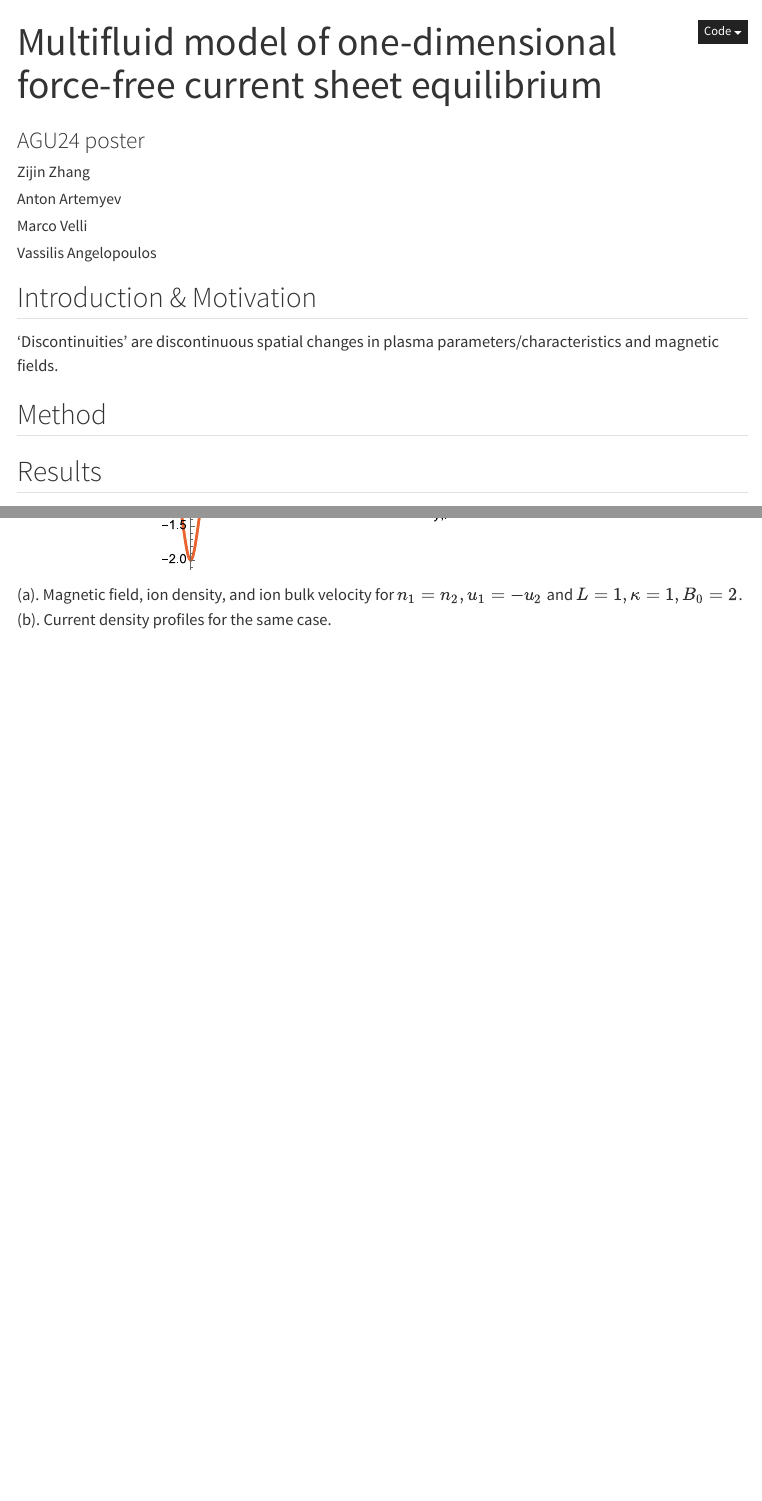
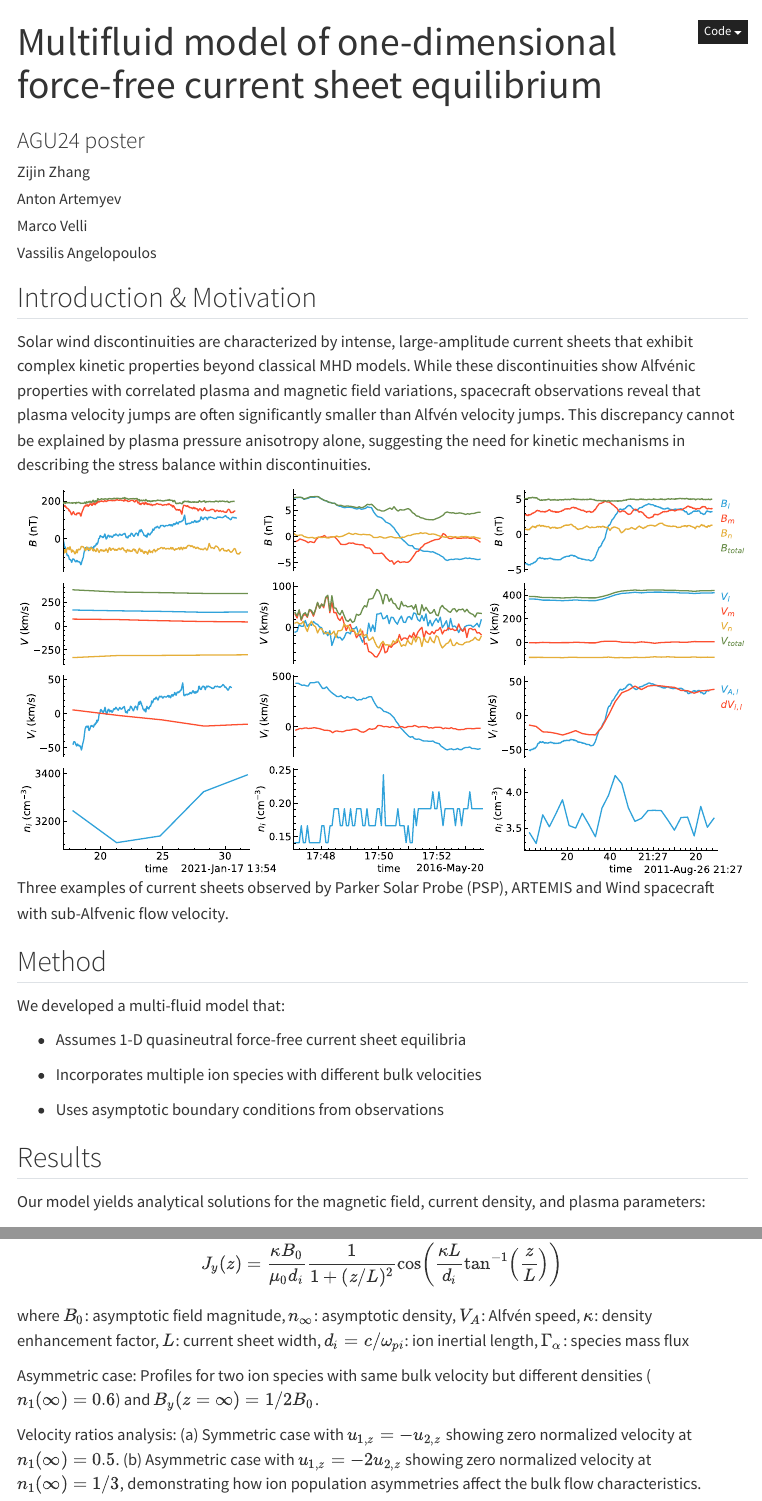
Before and after one commit to Beforerr/cs_theory, a Quarto document (presentations/AGU24.qmd): the page in a window 1100 px wide, from its top, and a second part further down, joined at a grey line. Rendered offline with R 4.5, knitr and Pandoc in place of Quarto, with nearby package versions; menus at the side of the page are left out.

Commit message:
feat: :art: AGU24 poster

```diff
--- a/presentations/AGU24.qmd
+++ b/presentations/AGU24.qmd
@@ -17,15 +20,26 @@ output: "posterdown::posterdown_betterland"
+  - Our model explains the sub-Alfvénic velocity jumps observed in solar wind discontinuities through the interaction of interpenetrating ion beams
 ---
 
 ## Introduction & Motivation
 
-'Discontinuities' are discontinuous spatial changes in plasma
-parameters/characteristics and magnetic fields.
+Solar wind discontinuities are characterized by intense, large-amplitude current sheets that exhibit complex kinetic properties beyond classical MHD models. While these discontinuities show Alfvénic properties with correlated plasma and magnetic field variations, spacecraft observations reveal that plasma velocity jumps are often significantly smaller than Alfvén velocity jumps. This discrepancy cannot be explained by plasma pressure anisotropy alone, suggesting the need for kinetic mechanisms in describing the stress balance within discontinuities.
 
+![Three examples of current sheets observed by Parker Solar Probe (PSP), ARTEMIS and Wind spacecraft with sub-Alfvenic flow velocity.](../figures/fig_examples.svg)
 
 ## Method
 
+We developed a multi-fluid model that:
+
+- Assumes 1-D quasineutral force-free current sheet equilibria
+
+- Incorporates multiple ion species with different bulk velocities
+
+- Uses asymptotic boundary conditions from observations
+
 
 ## Results
+
+Our model yields analytical solutions for the magnetic field, current density, and plasma parameters:
 
 $$
 \begin{aligned}
@@ -41,28 +55,8 @@ $$
 \end{aligned}
 $$
 
-::: {#fig-profiles layout-ncol="2" }
-![](../figures/profiles_sym.svg){#fig-profilesEx1}
+where $B_0$: asymptotic field magnitude, $n_{\infty}$: asymptotic density, $V_A$: Alfvén speed, $\kappa$: density enhancement factor, $L$: current sheet width, $d_i = c/ω_{pi}$: ion inertial length, $Γ_α$: species mass flux
 
-![](../figures/J_profiles_sym.svg){#fig-jprofilesEx1}
+Asymmetric case: Profiles for two ion species with same bulk velocity but different densities ($n_1(∞) = 0.6$) and $B_y(z=\infty) = 1/2 B_0$.
 
-(a). Magnetic field, ion density, and ion bulk velocity for $n_1 = n_2, u_1 = -u_2$ and $L=1, κ=1, B_0 = 2$. (b). Current density profiles for the same case.
-:::
-
-
-::: {#fig-profilesEx2 layout-ncol="2" }
-![](../figures/profiles_n1Inf=0.6.svg)
-
-![](../figures/J_profiles_n1Inf=0.6.svg)
-
-Same as @fig-profiles, but for two ion species with same bulk velocity but different densities $n_1(∞) = 0.6$ and $B_y(z=\infty) = 1/2 B_0$.
-:::
-
-
-::: {#fig-vRatios layout-nrow="1" }
-![](../figures/vRatios.svg){#fig-vRatiosEx1}
-
-![](../figures/vRatiosEx2.svg){#fig-vRatiosEx2}
-
-Asymptotic velocity for each species, bulk velocity and normalized one by Alfvén velocity for the case of $u_{1,z} = - u_{2,z}$ (a) and $u_{1,z} = - 2 u_{2,z}$ (b).
-:::
+Velocity ratios analysis: (a) Symmetric case with $u_{1,z} = - u_{2,z}$ showing zero normalized velocity at $n_1(∞) = 0.5$. (b) Asymmetric case with $u_{1,z} = - 2u_{2,z}$ showing zero normalized velocity at $n_1(∞) = 1/3$, demonstrating how ion population asymmetries affect the bulk flow characteristics.
```
Also changed, not shown: presentations/AGU24_m.pdf (added), presentations/AGU24.qmd (3 more changed lines).
